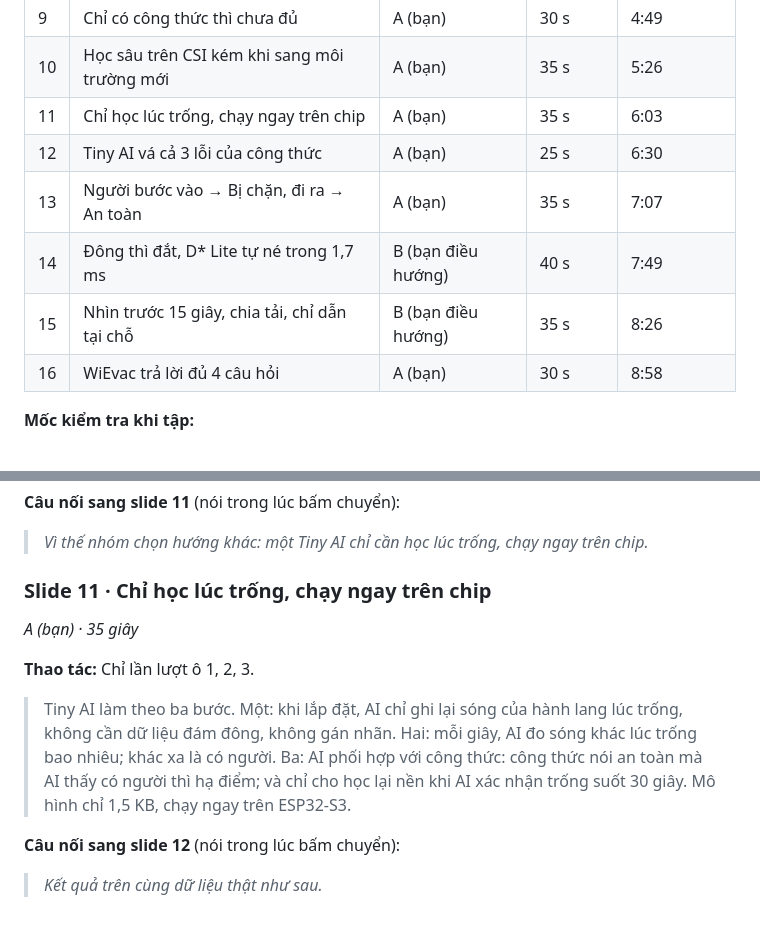
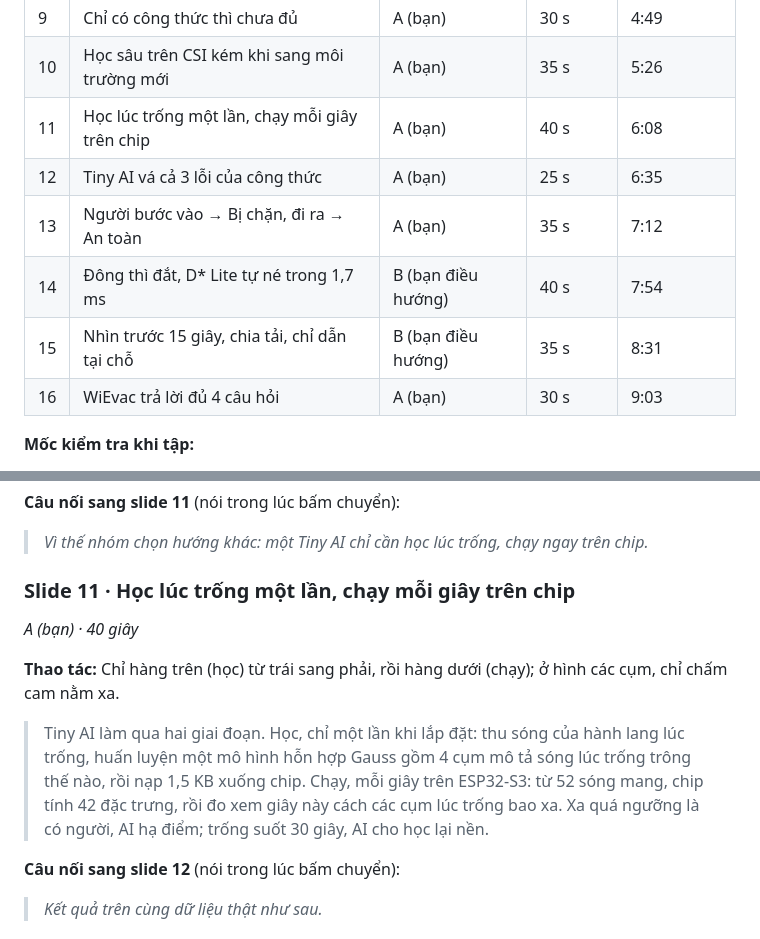
Before and after one commit to phamtridung10112005-stack/WiEvac_Final, a Markdown page: KICH_BAN_THUYET_TRINH.md, 2 parts joined by grey strips. GitHub-like rendering.

Commit message:
Show how Tiny AI is trained and run on slide 11.
Co-Authored-By: Claude Opus 5.5 <noreply@anthropic.com>

```diff
--- a/KICH_BAN_THUYET_TRINH.md
+++ b/KICH_BAN_THUYET_TRINH.md
@@ -20,12 +20,12 @@ Deck: https://claude.ai/artifact/JeStEMJ2y2zoN6uug1sBYB (16 slide). Lời nói v
 | 8 | Công thức ITU: tính % lưu thông, tự học lại nền | A (bạn) | 40 s | 4:17 |
 | 9 | Chỉ có công thức thì chưa đủ | A (bạn) | 30 s | 4:49 |
 | 10 | Học sâu trên CSI kém khi sang môi trường mới | A (bạn) | 35 s | 5:26 |
-| 11 | Chỉ học lúc trống, chạy ngay trên chip | A (bạn) | 35 s | 6:03 |
-| 12 | Tiny AI vá cả 3 lỗi của công thức | A (bạn) | 25 s | 6:30 |
-| 13 | Người bước vào → Bị chặn, đi ra → An toàn | A (bạn) | 35 s | 7:07 |
-| 14 | Đông thì đắt, D* Lite tự né trong 1,7 ms | B (bạn điều hướng) | 40 s | 7:49 |
-| 15 | Nhìn trước 15 giây, chia tải, chỉ dẫn tại chỗ | B (bạn điều hướng) | 35 s | 8:26 |
-| 16 | WiEvac trả lời đủ 4 câu hỏi | A (bạn) | 30 s | 8:58 |
+| 11 | Học lúc trống một lần, chạy mỗi giây trên chip | A (bạn) | 40 s | 6:08 |
+| 12 | Tiny AI vá cả 3 lỗi của công thức | A (bạn) | 25 s | 6:35 |
+| 13 | Người bước vào → Bị chặn, đi ra → An toàn | A (bạn) | 35 s | 7:12 |
+| 14 | Đông thì đắt, D* Lite tự né trong 1,7 ms | B (bạn điều hướng) | 40 s | 7:54 |
+| 15 | Nhìn trước 15 giây, chia tải, chỉ dẫn tại chỗ | B (bạn điều hướng) | 35 s | 8:31 |
+| 16 | WiEvac trả lời đủ 4 câu hỏi | A (bạn) | 30 s | 9:03 |
 
 **Mốc kiểm tra khi tập:**
 - Hết slide 5: **2:31**.
@@ -148,13 +148,13 @@ Chậm quá 20 giây ở một mốc thì áp dụng ngay mục "Nếu bị ch
 
 > *Vì thế nhóm chọn hướng khác: một Tiny AI chỉ cần học lúc trống, chạy ngay trên chip.*
 
-### Slide 11 · Chỉ học lúc trống, chạy ngay trên chip
+### Slide 11 · Học lúc trống một lần, chạy mỗi giây trên chip
 
-*A (bạn) · 35 giây*
+*A (bạn) · 40 giây*
 
-**Thao tác:** Chỉ lần lượt ô 1, 2, 3.
+**Thao tác:** Chỉ hàng trên (học) từ trái sang phải, rồi hàng dưới (chạy); ở hình các cụm, chỉ chấm cam nằm xa.
 
-> Tiny AI làm theo ba bước. Một: khi lắp đặt, AI chỉ ghi lại sóng của hành lang lúc trống, không cần dữ liệu đám đông, không gán nhãn. Hai: mỗi giây, AI đo sóng khác lúc trống bao nhiêu; khác xa là có người. Ba: AI phối hợp với công thức: công thức nói an toàn mà AI thấy có người thì hạ điểm; và chỉ cho học lại nền khi AI xác nhận trống suốt 30 giây. Mô hình chỉ 1,5 KB, chạy ngay trên ESP32-S3.
+> Tiny AI làm qua hai giai đoạn. Học, chỉ một lần khi lắp đặt: thu sóng của hành lang lúc trống, huấn luyện một mô hình hỗn hợp Gauss gồm 4 cụm mô tả sóng lúc trống trông thế nào, rồi nạp 1,5 KB xuống chip. Chạy, mỗi giây trên ESP32-S3: từ 52 sóng mang, chip tính 42 đặc trưng, rồi đo xem giây này cách các cụm lúc trống bao xa. Xa quá ngưỡng là có người, AI hạ điểm; trống suốt 30 giây, AI cho học lại nền.
 
 **Câu nối sang slide 12** (nói trong lúc bấm chuyển):
 
```
Also changed, not shown: other parts of KICH_BAN_THUYET_TRINH.md (+3 -3 lines).
